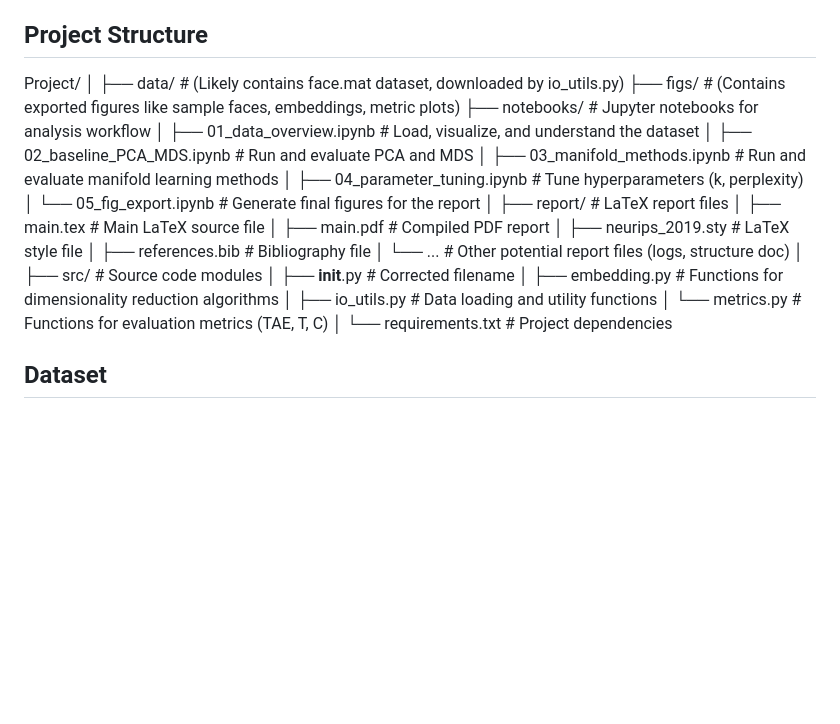
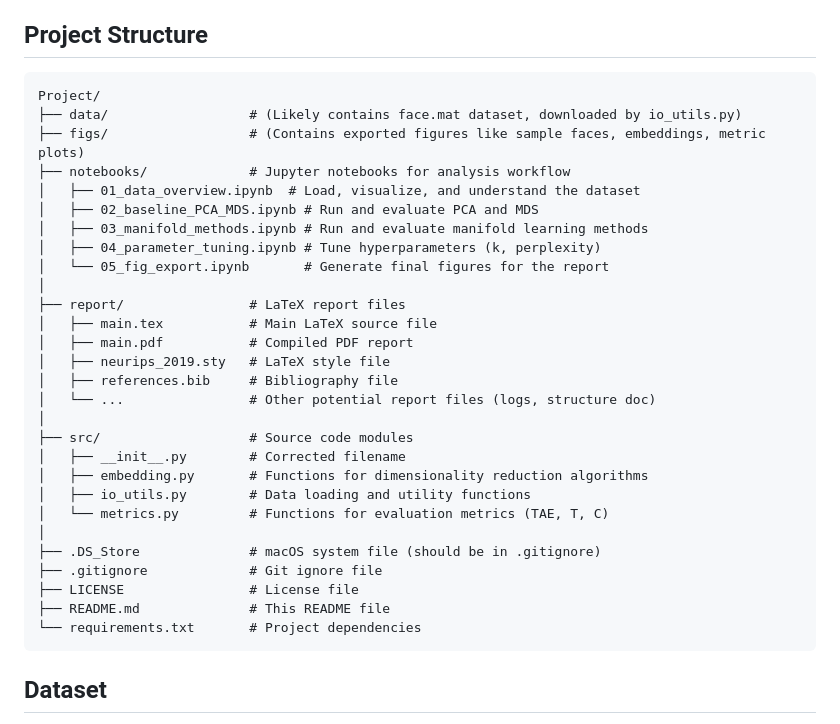
Before and after one commit to dingding-ust/manifold-learning-face-pose, a Markdown page: README.md, the part around the change. Drawn GitHub-style; blank space fills up the shorter version.

````diff
--- a/README.md
+++ b/README.md
@@ -17,8 +17,8 @@ The methods compared include:
 
 ## Project Structure
 
+```
 Project/
-│
 ├── data/                  # (Likely contains face.mat dataset, downloaded by io_utils.py)
 ├── figs/                  # (Contains exported figures like sample faces, embeddings, metric plots)
 ├── notebooks/             # Jupyter notebooks for analysis workflow
@@ -41,8 +41,12 @@ Project/
 │   ├── io_utils.py        # Data loading and utility functions
 │   └── metrics.py         # Functions for evaluation metrics (TAE, T, C)
 │
+├── .DS_Store              # macOS system file (should be in .gitignore)
+├── .gitignore             # Git ignore file
+├── LICENSE                # License file
+├── README.md              # This README file
 └── requirements.txt       # Project dependencies
-
+```
 
 ## Dataset
 
````
